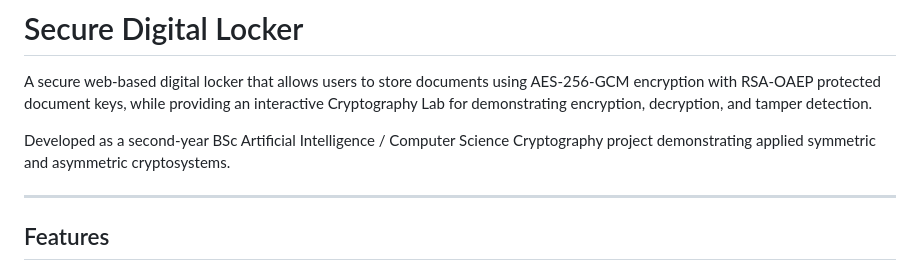
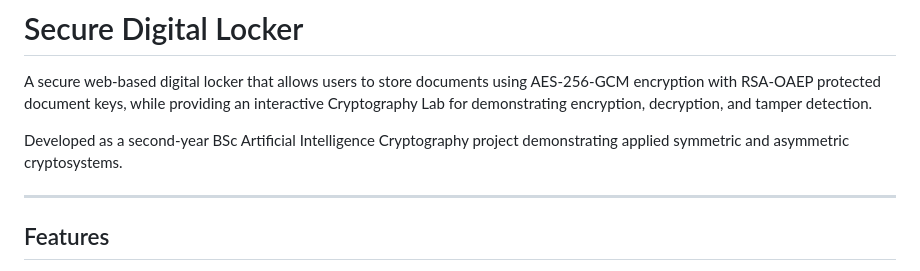
Before and after one commit to SahilGkar/Secure-Digital-Locker, a Markdown page: README.md, the part around the change. Drawn GitHub-style.

Commit message:
Update project description in README.md

```diff
--- a/README.md
+++ b/README.md
@@ -2,7 +2,7 @@
 
 A secure web-based digital locker that allows users to store documents using AES-256-GCM encryption with RSA-OAEP protected document keys, while providing an interactive Cryptography Lab for demonstrating encryption, decryption, and tamper detection.
 
-Developed as a second-year BSc Artificial Intelligence / Computer Science Cryptography project demonstrating applied symmetric and asymmetric cryptosystems.
+Developed as a second-year BSc Artificial Intelligence Cryptography project demonstrating applied symmetric and asymmetric cryptosystems.
 
 ---
 
```
